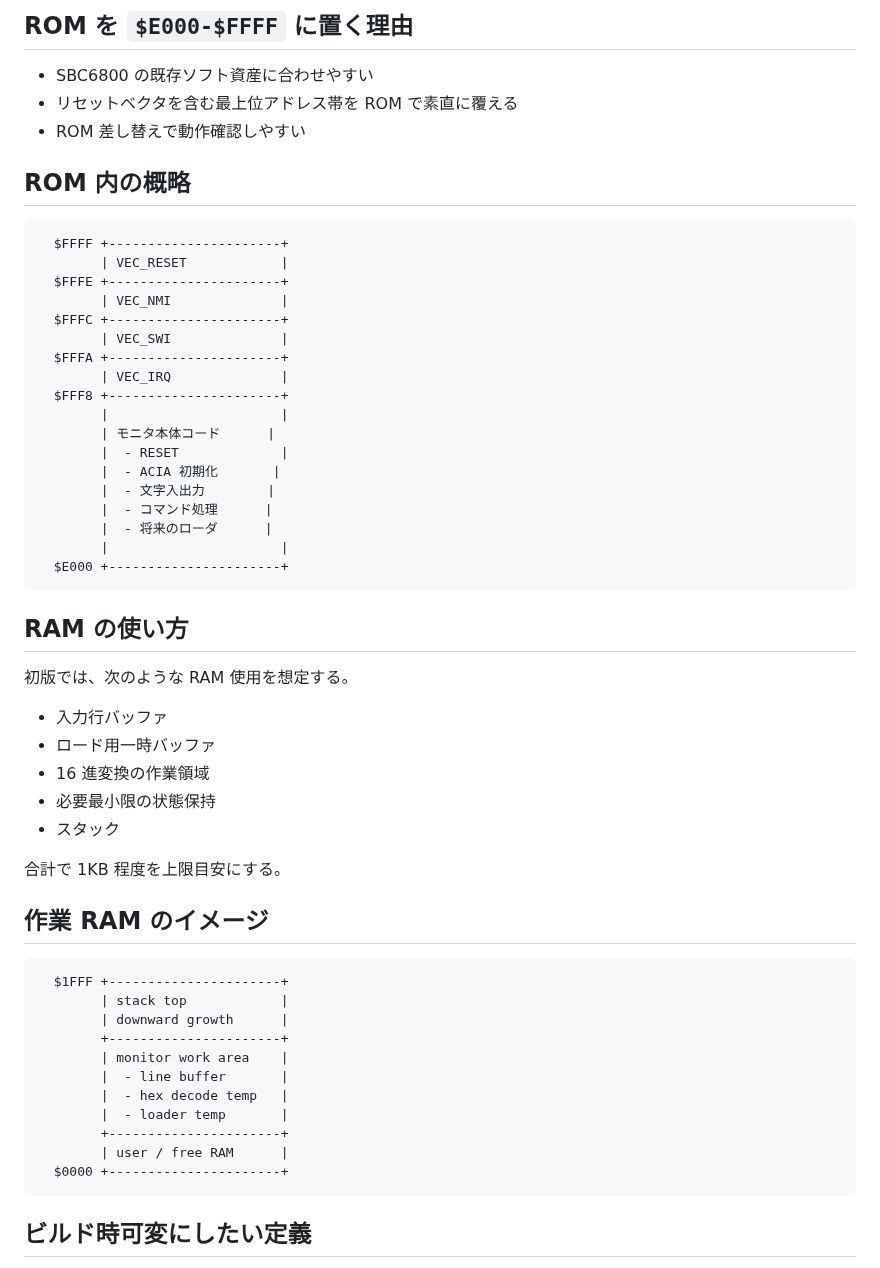
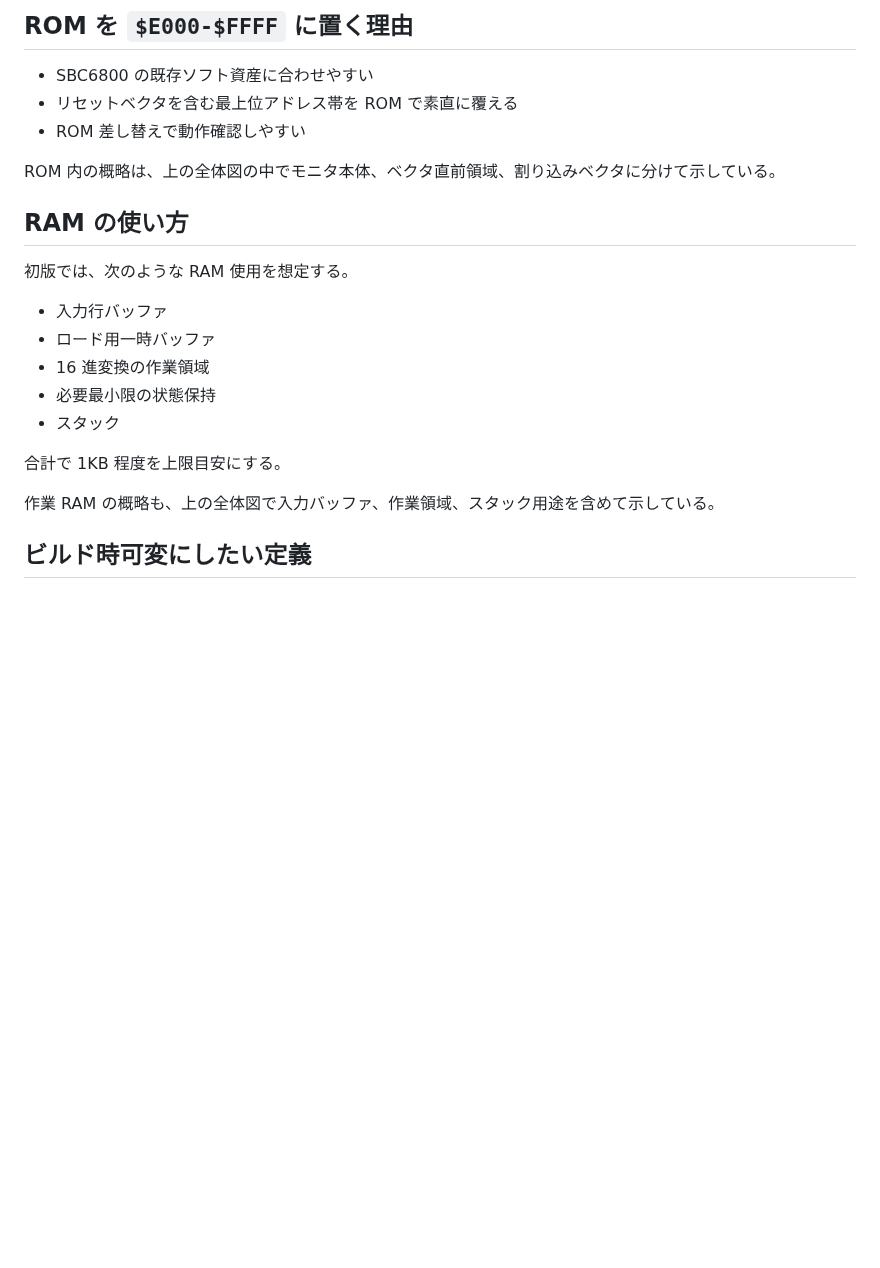
Before and after one commit to kuninet/mc6800-rom-monitor, a Markdown page: docs/design/memory_map.md, the part around one of its changes. Drawn GitHub-style; blank space fills up the shorter version.

````diff
--- a/docs/design/memory_map.md
+++ b/docs/design/memory_map.md
@@ -68,28 +33,7 @@ flowchart TB
 - リセットベクタを含む最上位アドレス帯を ROM で素直に覆える
 - ROM 差し替えで動作確認しやすい
 
-## ROM 内の概略
-
-```text
-  $FFFF +----------------------+
-        | VEC_RESET            |
-  $FFFE +----------------------+
-        | VEC_NMI              |
-  $FFFC +----------------------+
-        | VEC_SWI              |
-  $FFFA +----------------------+
-        | VEC_IRQ              |
-  $FFF8 +----------------------+
-        |                      |
-        | モニタ本体コード      |
-        |  - RESET             |
-        |  - ACIA 初期化       |
-        |  - 文字入出力        |
-        |  - コマンド処理      |
-        |  - 将来のローダ      |
-        |                      |
-  $E000 +----------------------+
-```
+ROM 内の概略は、上の全体図の中でモニタ本体、ベクタ直前領域、割り込みベクタに分けて示している。
 
 ## RAM の使い方
 
@@ -103,21 +47,7 @@ flowchart TB
 
 合計で 1KB 程度を上限目安にする。
 
-## 作業 RAM のイメージ
-
-```text
-  $1FFF +----------------------+
-        | stack top            |
-        | downward growth      |
-        +----------------------+
-        | monitor work area    |
-        |  - line buffer       |
-        |  - hex decode temp   |
-        |  - loader temp       |
-        +----------------------+
-        | user / free RAM      |
-  $0000 +----------------------+
-```
+作業 RAM の概略も、上の全体図で入力バッファ、作業領域、スタック用途を含めて示している。
 
 ## ビルド時可変にしたい定義
 
````
Also changed, not shown: other parts of docs/design/memory_map.md (+1 -36 lines), docs/design/architecture.md (+9 -44 lines), docs/design/images/architecture.png (added), docs/design/images/memory_map.png (added), 2 other files.
